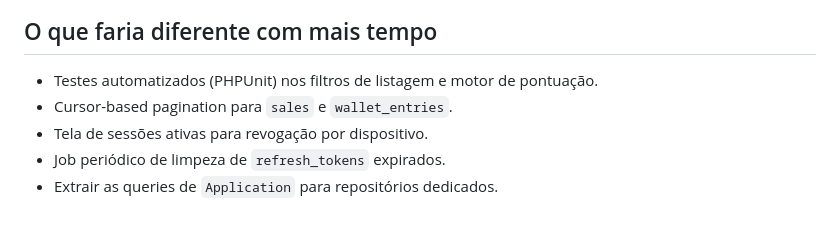
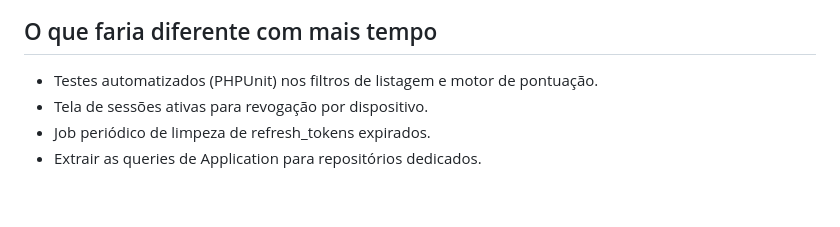
Before and after one commit to imjuliano/rex, a Markdown page: README.md, the part around the change. GitHub-like rendering.

Commit message:
docs: refactor blocks

```diff
--- a/README.md
+++ b/README.md
@@ -173,7 +173,6 @@ make help     # lista tudo
 ## O que faria diferente com mais tempo
 
 - Testes automatizados (PHPUnit) nos filtros de listagem e motor de pontuação.
-- Cursor-based pagination para `sales` e `wallet_entries`.
 - Tela de sessões ativas para revogação por dispositivo.
-- Job periódico de limpeza de `refresh_tokens` expirados.
-- Extrair as queries de `Application` para repositórios dedicados.
+- Job periódico de limpeza de refresh_tokens expirados.
+- Extrair as queries de Application para repositórios dedicados.
```
